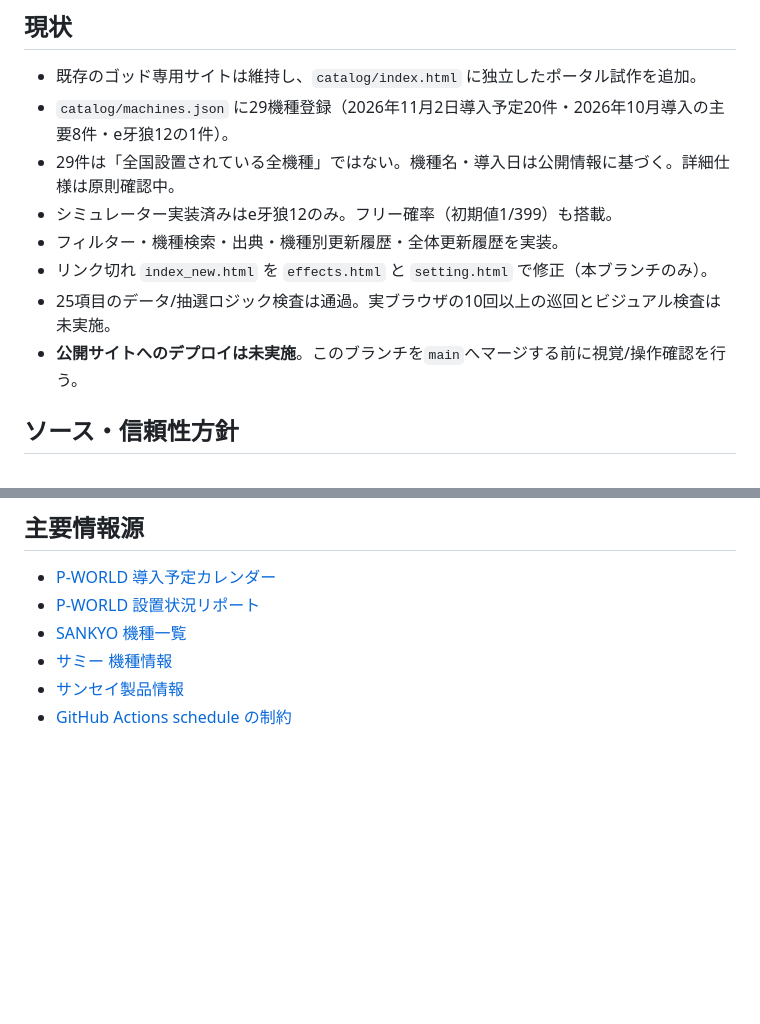
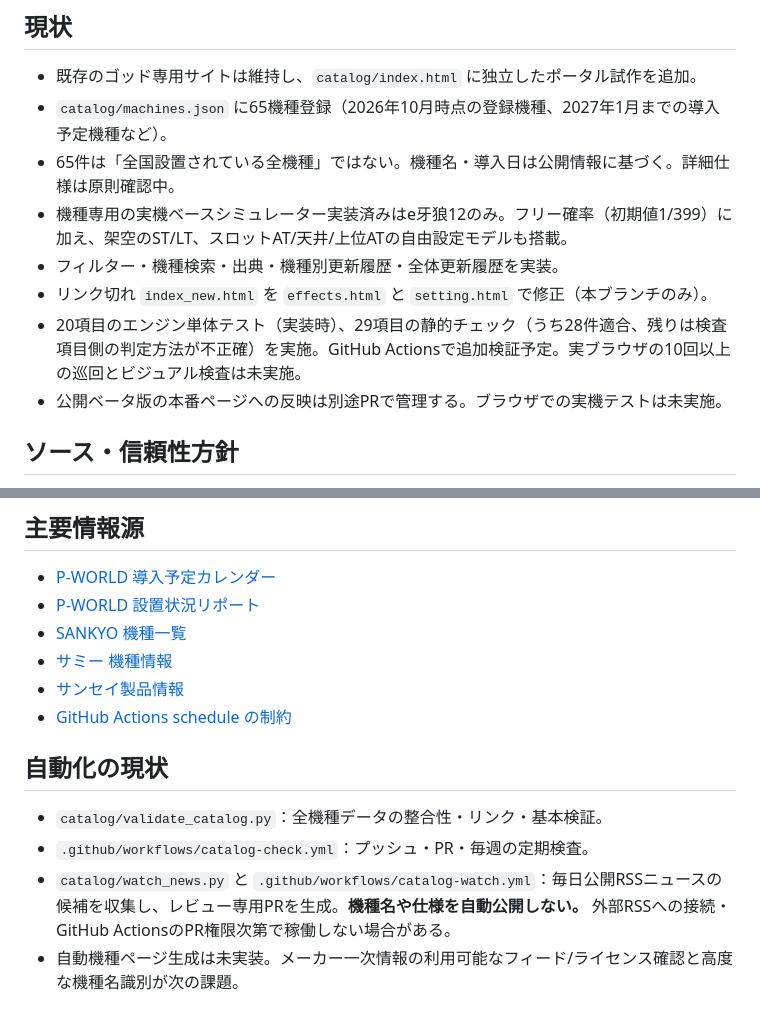
Before and after one commit to sho-support/god-checker, a Markdown page: catalog/README.md, 2 parts joined by grey strips. Drawn GitHub-style; blank space fills up the shorter version.

Commit message:
docs(catalog): document 65-record beta, ST/LT/slot models and review-only discovery

```diff
--- a/catalog/README.md
+++ b/catalog/README.md
@@ -2,13 +2,13 @@
 
 ## 現状
 - 既存のゴッド専用サイトは維持し、`catalog/index.html` に独立したポータル試作を追加。
-- `catalog/machines.json` に29機種登録（2026年11月2日導入予定20件・2026年10月導入の主要8件・e牙狼12の1件）。
-- 29件は「全国設置されている全機種」ではない。機種名・導入日は公開情報に基づく。詳細仕様は原則確認中。
-- シミュレーター実装済みはe牙狼12のみ。フリー確率（初期値1/399）も搭載。
+- `catalog/machines.json` に65機種登録（2026年10月時点の登録機種、2027年1月までの導入予定機種など）。
+- 65件は「全国設置されている全機種」ではない。機種名・導入日は公開情報に基づく。詳細仕様は原則確認中。
+- 機種専用の実機ベースシミュレーター実装済みはe牙狼12のみ。フリー確率（初期値1/399）に加え、架空のST/LT、スロットAT/天井/上位ATの自由設定モデルも搭載。
 - フィルター・機種検索・出典・機種別更新履歴・全体更新履歴を実装。
 - リンク切れ `index_new.html` を `effects.html` と `setting.html` で修正（本ブランチのみ）。
-- 25項目のデータ/抽選ロジック検査は通過。実ブラウザの10回以上の巡回とビジュアル検査は未実施。
-- **公開サイトへのデプロイは未実施**。このブランチを`main`へマージする前に視覚/操作確認を行う。
+- 20項目のエンジン単体テスト（実装時）、29項目の静的チェック（うち28件適合、残りは検査項目側の判定方法が不正確）を実施。GitHub Actionsで追加検証予定。実ブラウザの10回以上の巡回とビジュアル検査は未実施。
+- 公開ベータ版の本番ページへの反映は別途PRで管理する。ブラウザでの実機テストは未実施。
 
 ## ソース・信頼性方針
 1. 一次情報：メーカー公式サイト、公式資料、確認可能なプレスリリース。
@@ -49,3 +49,9 @@
 - [サミー 機種情報](https://www.sammy.co.jp/japanese/products/pachinko/)
 - [サンセイ製品情報](https://www.sansei-rd.co.jp/products/index.html)
 - [GitHub Actions schedule の制約](https://docs.github.com/en/actions/reference/workflows-and-actions/events-that-trigger-workflows#schedule)
+
+## 自動化の現状
+- `catalog/validate_catalog.py`：全機種データの整合性・リンク・基本検証。
+- `.github/workflows/catalog-check.yml`：プッシュ・PR・毎週の定期検査。
+- `catalog/watch_news.py` と `.github/workflows/catalog-watch.yml`：毎日公開RSSニュースの候補を収集し、レビュー専用PRを生成。**機種名や仕様を自動公開しない。** 外部RSSへの接続・GitHub ActionsのPR権限次第で稼働しない場合がある。
+- 自動機種ページ生成は未実装。メーカー一次情報の利用可能なフィード/ライセンス確認と高度な機種名識別が次の課題。
```
